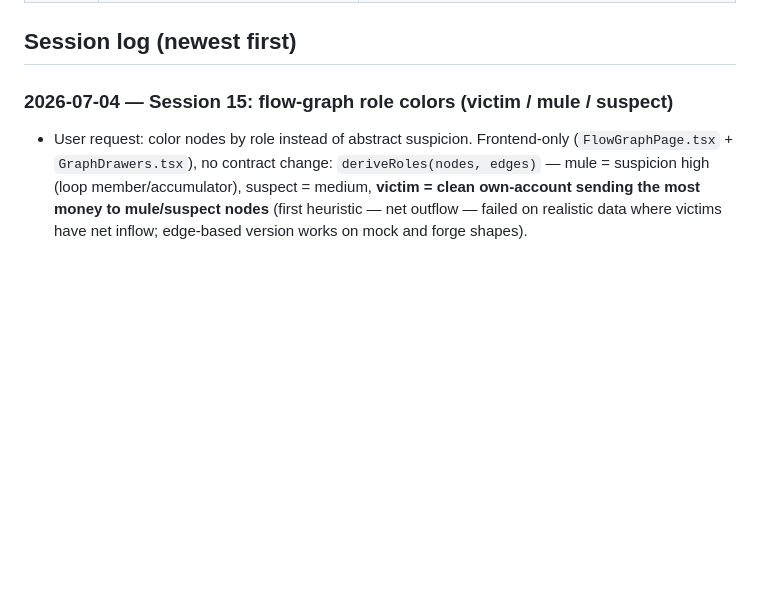
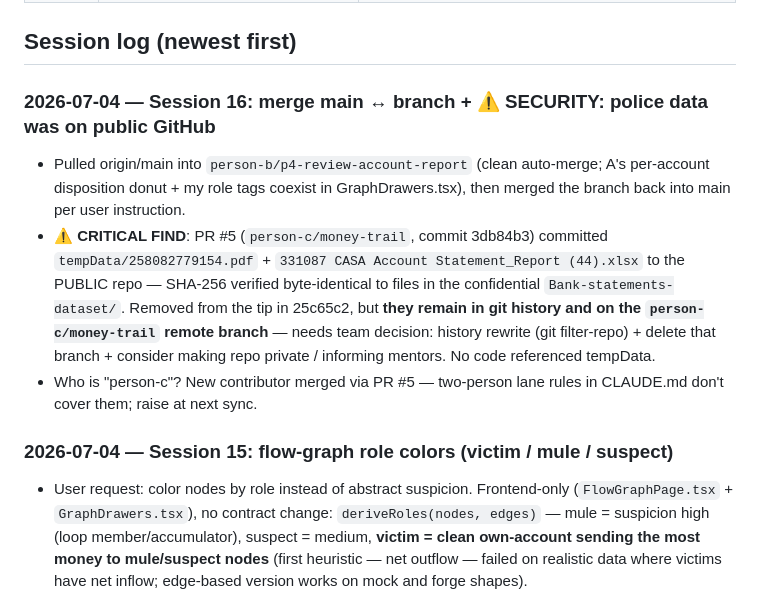
Before and after one commit to Preethesh16/Ctrl-Z-Criminals, a Markdown page: personB.md, the part around the change. Drawn GitHub-style; blank space fills up the shorter version.

Commit message:
[B] personB.md: session 16 log (merge + tempData security find)

```diff
--- a/personB.md
+++ b/personB.md
@@ -88,6 +88,12 @@
 | 2026-07-01 | This file (`personB.md`) is the per-session context log; updated every prompt and pushed with the work | Keeps any AI session / teammate in sync without re-deriving context. |
 
 ## Session log (newest first)
+
+### 2026-07-04 — Session 16: merge main ↔ branch + ⚠️ SECURITY: police data was on public GitHub
+- Pulled origin/main into `person-b/p4-review-account-report` (clean auto-merge; A's per-account disposition donut + my role tags coexist in GraphDrawers.tsx), then merged the branch back into main per user instruction.
+- **⚠️ CRITICAL FIND**: PR #5 (`person-c/money-trail`, commit 3db84b3) committed `tempData/258082779154.pdf` + `331087 CASA Account Statement_Report (44).xlsx` to the PUBLIC repo — SHA-256 verified byte-identical to files in the confidential `Bank-statements-dataset/`. Removed from the tip in 25c65c2, but **they remain in git history and on the `person-c/money-trail` remote branch** — needs team decision: history rewrite (git filter-repo) + delete that branch + consider making repo private / informing mentors. No code referenced tempData.
+- Who is "person-c"? New contributor merged via PR #5 — two-person lane rules in CLAUDE.md don't cover them; raise at next sync.
+
 
 ### 2026-07-04 — Session 15: flow-graph role colors (victim / mule / suspect)
 - User request: color nodes by role instead of abstract suspicion. Frontend-only (`FlowGraphPage.tsx` + `GraphDrawers.tsx`), no contract change: `deriveRoles(nodes, edges)` — mule = suspicion high (loop member/accumulator), suspect = medium, **victim = clean own-account sending the most money to mule/suspect nodes** (first heuristic — net outflow — failed on realistic data where victims have net inflow; edge-based version works on mock and forge shapes).
```
